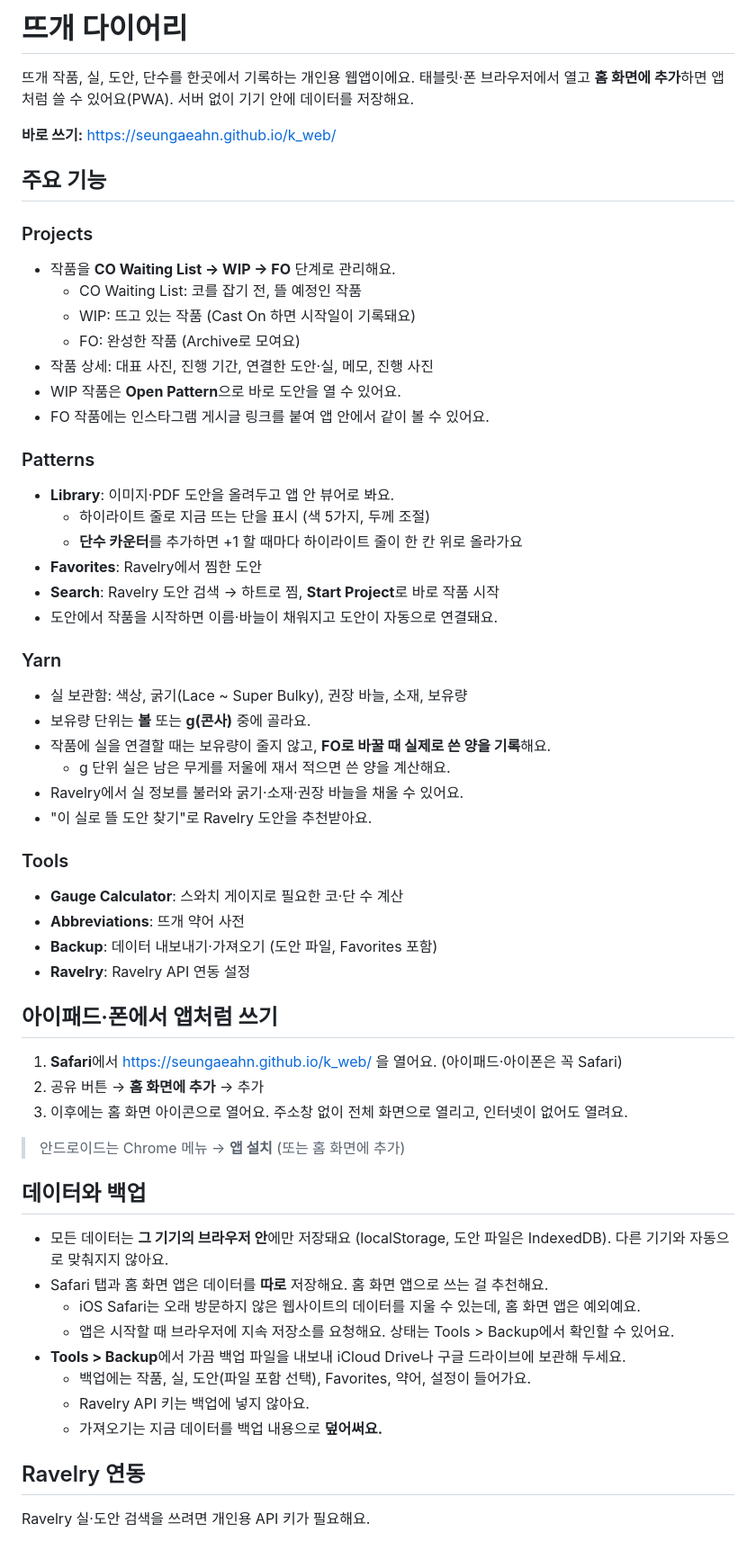
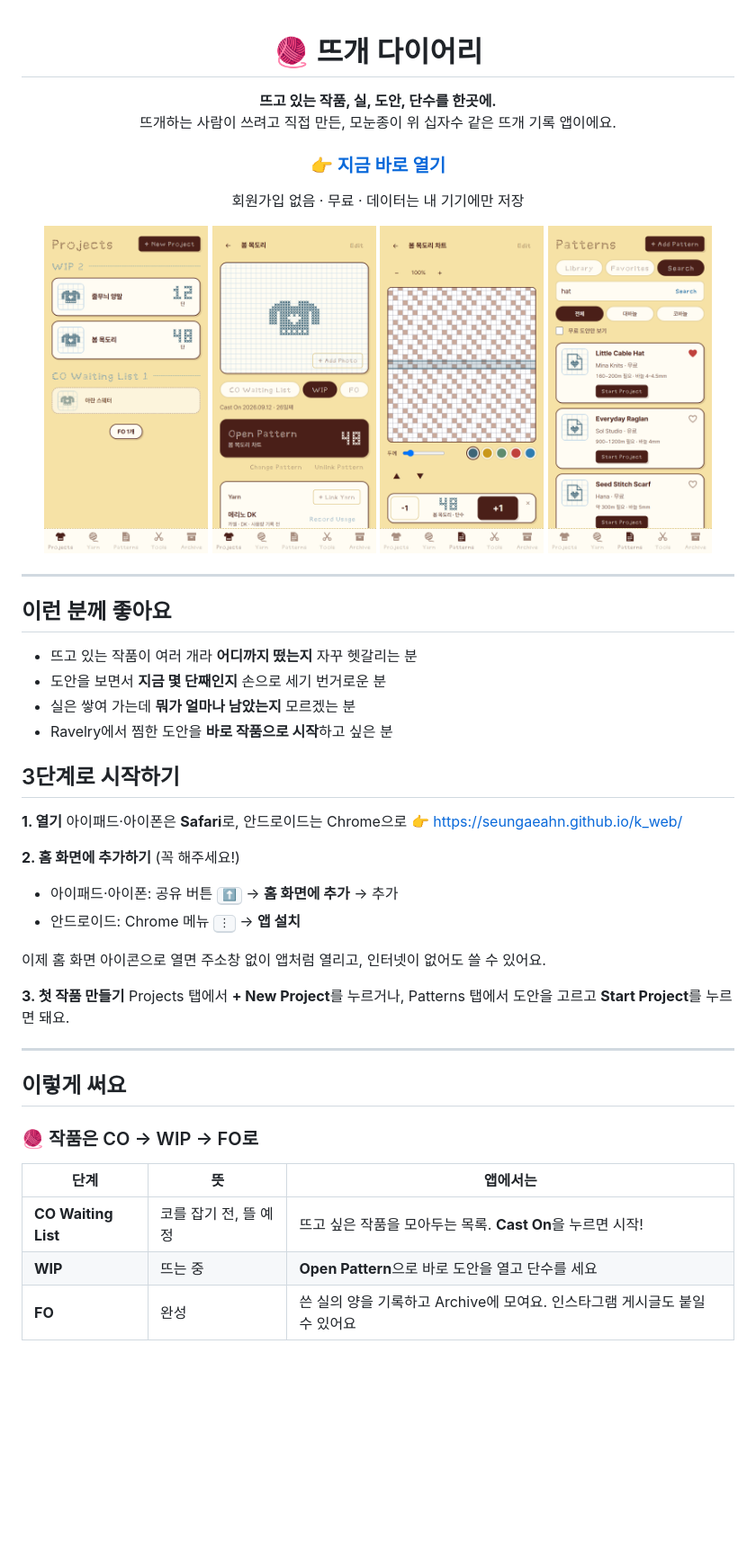
Before and after one commit to seungaeahn/k_web, a Markdown page: README.md, the part around one of its changes. Shown at 90% size. Rendered like a GitHub page; pictures changed too: docs/screenshots/detail.png (added), docs/screenshots/projects.png (added), docs/screenshots/search.png (added); blank space fills up the shorter version.

```diff
--- a/README.md
+++ b/README.md
@@ -1,62 +1,54 @@
-# 뜨개 다이어리
+<div align="center">
 
-뜨개 작품, 실, 도안, 단수를 한곳에서 기록하는 개인용 웹앱이에요.
-태블릿·폰 브라우저에서 열고 **홈 화면에 추가**하면 앱처럼 쓸 수 있어요(PWA). 서버 없이 기기 안에 데이터를 저장해요.
+# 🧶 뜨개 다이어리
 
-**바로 쓰기:** https://seungaeahn.github.io/k_web/
+**뜨고 있는 작품, 실, 도안, 단수를 한곳에.**<br>
+뜨개하는 사람이 쓰려고 직접 만든, 모눈종이 위 십자수 같은 뜨개 기록 앱이에요.
 
-## 주요 기능
+### 👉 [지금 바로 열기](https://seungaeahn.github.io/k_web/)
 
-### Projects
-- 작품을 **CO Waiting List → WIP → FO** 단계로 관리해요.
-  - CO Waiting List: 코를 잡기 전, 뜰 예정인 작품
-  - WIP: 뜨고 있는 작품 (Cast On 하면 시작일이 기록돼요)
-  - FO: 완성한 작품 (Archive로 모여요)
-- 작품 상세: 대표 사진, 진행 기간, 연결한 도안·실, 메모, 진행 사진
-- WIP 작품은 **Open Pattern**으로 바로 도안을 열 수 있어요.
-- FO 작품에는 인스타그램 게시글 링크를 붙여 앱 안에서 같이 볼 수 있어요.
+회원가입 없음 · 무료 · 데이터는 내 기기에만 저장
 
-### Patterns
-- **Library**: 이미지·PDF 도안을 올려두고 앱 안 뷰어로 봐요.
-  - 하이라이트 줄로 지금 뜨는 단을 표시 (색 5가지, 두께 조절)
-  - **단수 카운터**를 추가하면 +1 할 때마다 하이라이트 줄이 한 칸 위로 올라가요
-- **Favorites**: Ravelry에서 찜한 도안
-- **Search**: Ravelry 도안 검색 → 하트로 찜, **Start Project**로 바로 작품 시작
-- 도안에서 작품을 시작하면 이름·바늘이 채워지고 도안이 자동으로 연결돼요.
+</div>
 
-### Yarn
-- 실 보관함: 색상, 굵기(Lace ~ Super Bulky), 권장 바늘, 소재, 보유량
-- 보유량 단위는 **볼** 또는 **g(콘사)** 중에 골라요.
-- 작품에 실을 연결할 때는 보유량이 줄지 않고, **FO로 바꿀 때 실제로 쓴 양을 기록**해요.
-  - g 단위 실은 남은 무게를 저울에 재서 적으면 쓴 양을 계산해요.
-- Ravelry에서 실 정보를 불러와 굵기·소재·권장 바늘을 채울 수 있어요.
-- "이 실로 뜰 도안 찾기"로 Ravelry 도안을 추천받아요.
+<p align="center">
+  <img src="docs/screenshots/projects.png" width="23%" alt="작품 목록">
+  <img src="docs/screenshots/detail.png" width="23%" alt="작품 상세">
+  <img src="docs/screenshots/viewer.png" width="23%" alt="도안 보며 단수 세기">
+  <img src="docs/screenshots/search.png" width="23%" alt="Ravelry 도안 검색">
+</p>
 
-### Tools
-- **Gauge Calculator**: 스와치 게이지로 필요한 코·단 수 계산
-- **Abbreviations**: 뜨개 약어 사전
-- **Backup**: 데이터 내보내기·가져오기 (도안 파일, Favorites 포함)
-- **Ravelry**: Ravelry API 연동 설정
+---
 
-## 아이패드·폰에서 앱처럼 쓰기
+## 이런 분께 좋아요
 
-1. **Safari**에서 https://seungaeahn.github.io/k_web/ 을 열어요. (아이패드·아이폰은 꼭 Safari)
-2. 공유 버튼 → **홈 화면에 추가** → 추가
-3. 이후에는 홈 화면 아이콘으로 열어요. 주소창 없이 전체 화면으로 열리고, 인터넷이 없어도 열려요.
+- 뜨고 있는 작품이 여러 개라 **어디까지 떴는지** 자꾸 헷갈리는 분
+- 도안을 보면서 **지금 몇 단째인지** 손으로 세기 번거로운 분
+- 실은 쌓여 가는데 **뭐가 얼마나 남았는지** 모르겠는 분
+- Ravelry에서 찜한 도안을 **바로 작품으로 시작**하고 싶은 분
 
-> 안드로이드는 Chrome 메뉴 → **앱 설치** (또는 홈 화면에 추가)
+## 3단계로 시작하기
 
-## 데이터와 백업
+**1. 열기**
+아이패드·아이폰은 **Safari**로, 안드로이드는 Chrome으로 👉 https://seungaeahn.github.io/k_web/
 
-- 모든 데이터는 **그 기기의 브라우저 안**에만 저장돼요 (localStorage, 도안 파일은 IndexedDB). 다른 기기와 자동으로 맞춰지지 않아요.
-- Safari 탭과 홈 화면 앱은 데이터를 **따로** 저장해요. 홈 화면 앱으로 쓰는 걸 추천해요.
-  - iOS Safari는 오래 방문하지 않은 웹사이트의 데이터를 지울 수 있는데, 홈 화면 앱은 예외예요.
-  - 앱은 시작할 때 브라우저에 지속 저장소를 요청해요. 상태는 Tools > Backup에서 확인할 수 있어요.
-- **Tools > Backup**에서 가끔 백업 파일을 내보내 iCloud Drive나 구글 드라이브에 보관해 두세요.
-  - 백업에는 작품, 실, 도안(파일 포함 선택), Favorites, 약어, 설정이 들어가요.
-  - Ravelry API 키는 백업에 넣지 않아요.
-  - 가져오기는 지금 데이터를 백업 내용으로 **덮어써요.**
+**2. 홈 화면에 추가하기** (꼭 해주세요!)
+- 아이패드·아이폰: 공유 버튼 <kbd>⬆️</kbd> → **홈 화면에 추가** → 추가
+- 안드로이드: Chrome 메뉴 <kbd>⋮</kbd> → **앱 설치**
 
-## Ravelry 연동
+이제 홈 화면 아이콘으로 열면 주소창 없이 앱처럼 열리고, 인터넷이 없어도 쓸 수 있어요.
 
-Ravelry 실·도안 검색을 쓰려면 개인용 API 키가 필요해요.
+**3. 첫 작품 만들기**
+Projects 탭에서 **+ New Project**를 누르거나, Patterns 탭에서 도안을 고르고 **Start Project**를 누르면 돼요.
+
+---
+
+## 이렇게 써요
+
+### 🧶 작품은 CO → WIP → FO로
+| 단계 | 뜻 | 앱에서는 |
+| --- | --- | --- |
+| **CO Waiting List** | 코를 잡기 전, 뜰 예정 | 뜨고 싶은 작품을 모아두는 목록. **Cast On**을 누르면 시작! |
+| **WIP** | 뜨는 중 | **Open Pattern**으로 바로 도안을 열고 단수를 세요 |
+| **FO** | 완성 | 쓴 실의 양을 기록하고 Archive에 모여요. 인스타그램 게시글도 붙일 수 있어요 |
+
```
Also changed, not shown: other parts of README.md (+87 -11 lines), 2 other files.
